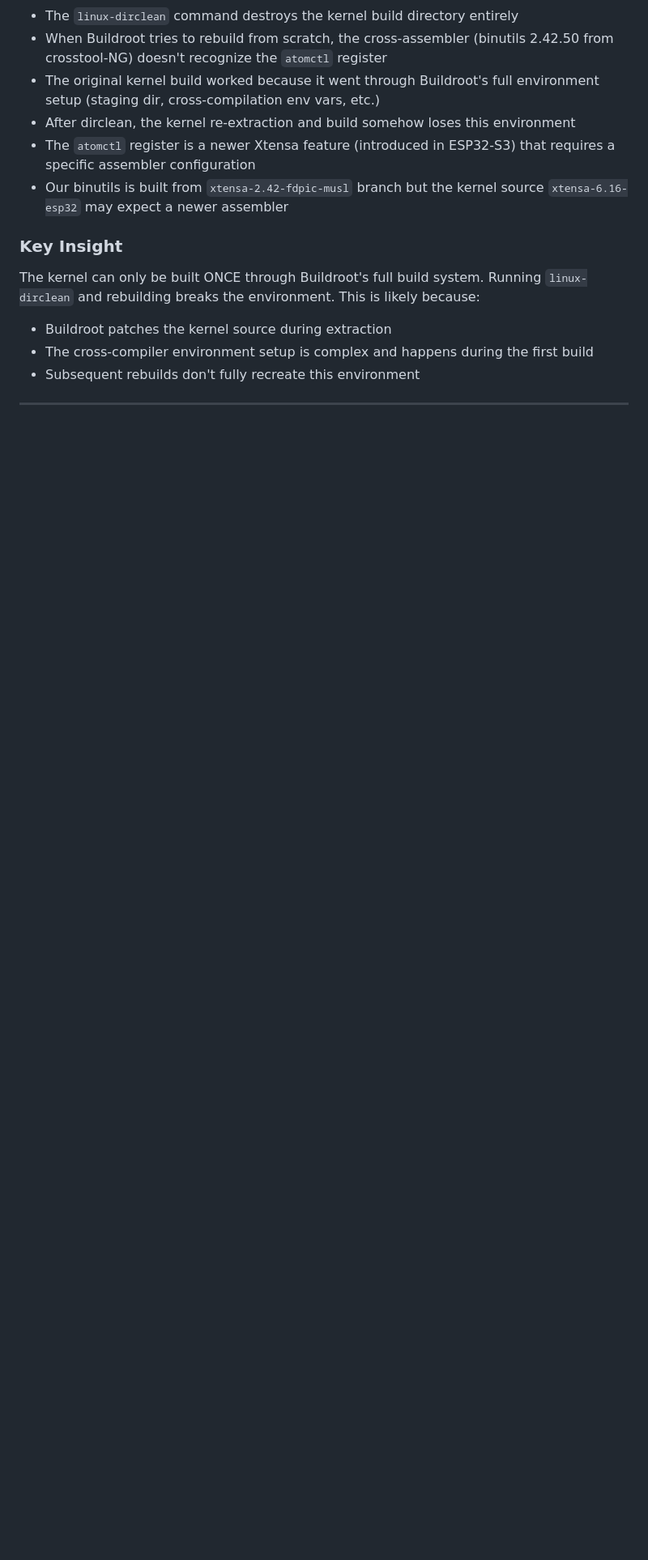
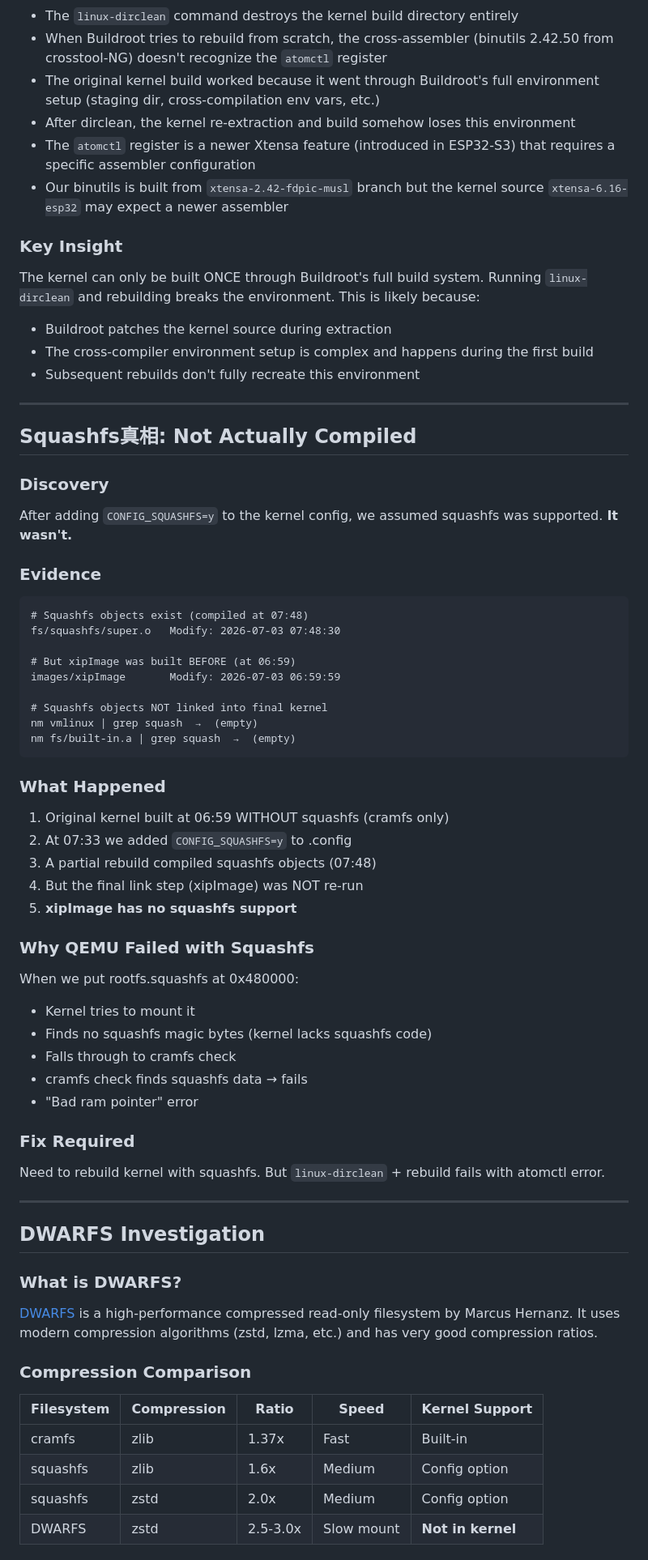
Before and after one commit to hkcfs/mculinux, a Markdown page: docs/RESEARCH.md, the part around one of its changes. Shown at 81% size. Drawn GitHub-style; blank space fills up the shorter version.

````diff
--- a/docs/RESEARCH.md
+++ b/docs/RESEARCH.md
@@ -71,3 +74,57 @@ The kernel can only be built ONCE through Buildroot's full build system. Running
 - Buildroot patches the kernel source during extraction
 - The cross-compiler environment setup is complex and happens during the first build
 - Subsequent rebuilds don't fully recreate this environment
+
+---
+
+## Squashfs真相: Not Actually Compiled
+
+### Discovery
+After adding `CONFIG_SQUASHFS=y` to the kernel config, we assumed squashfs was supported. **It wasn't.**
+
+### Evidence
+```
+# Squashfs objects exist (compiled at 07:48)
+fs/squashfs/super.o   Modify: 2026-07-03 07:48:30
+
+# But xipImage was built BEFORE (at 06:59)
+images/xipImage       Modify: 2026-07-03 06:59:59
+
+# Squashfs objects NOT linked into final kernel
+nm vmlinux | grep squash  →  (empty)
+nm fs/built-in.a | grep squash  →  (empty)
+```
+
+### What Happened
+1. Original kernel built at 06:59 WITHOUT squashfs (cramfs only)
+2. At 07:33 we added `CONFIG_SQUASHFS=y` to .config
+3. A partial rebuild compiled squashfs objects (07:48)
+4. But the final link step (xipImage) was NOT re-run
+5. **xipImage has no squashfs support**
+
+### Why QEMU Failed with Squashfs
+When we put rootfs.squashfs at 0x480000:
+- Kernel tries to mount it
+- Finds no squashfs magic bytes (kernel lacks squashfs code)
+- Falls through to cramfs check
+- cramfs check finds squashfs data → fails
+- "Bad ram pointer" error
+
+### Fix Required
+Need to rebuild kernel with squashfs. But `linux-dirclean` + rebuild fails with atomctl error.
+
+---
+
+## DWARFS Investigation
+
+### What is DWARFS?
+[DWARFS](https://github.com/mhx/dwarfs) is a high-performance compressed read-only filesystem by Marcus Hernanz. It uses modern compression algorithms (zstd, lzma, etc.) and has very good compression ratios.
+
+### Compression Comparison
+| Filesystem | Compression | Ratio | Speed | Kernel Support |
+|------------|-------------|-------|-------|----------------|
+| cramfs | zlib | 1.37x | Fast | Built-in |
+| squashfs | zlib | 1.6x | Medium | Config option |
+| squashfs | zstd | 2.0x | Medium | Config option |
+| DWARFS | zstd | 2.5-3.0x | Slow mount | **Not in kernel** |
+
````
Also changed, not shown: other parts of docs/RESEARCH.md (+83 -0 lines).
